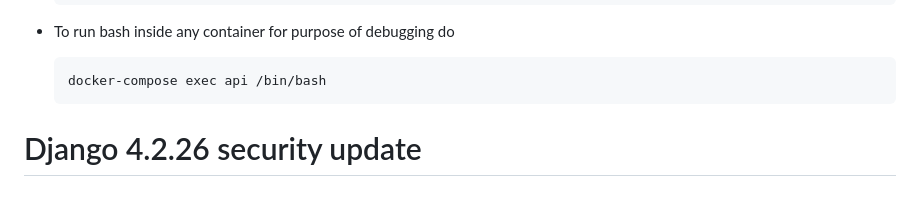
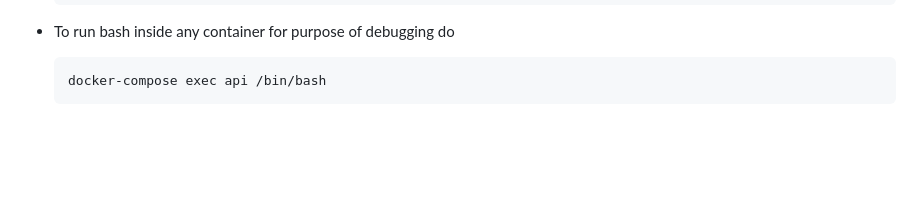
Before and after one commit to fylein/fyle-xero-api, a Markdown page: README.md, the part around the change. Drawn GitHub-style; blank space fills up the shorter version.

Commit message:
chore: remove django update comment

````diff
--- a/README.md
+++ b/README.md
@@ -118,5 +118,3 @@ Django Rest Framework API for Fyle Xero Integration
     ```
     docker-compose exec api /bin/bash
     ```
-
-# Django 4.2.26 security update
````
